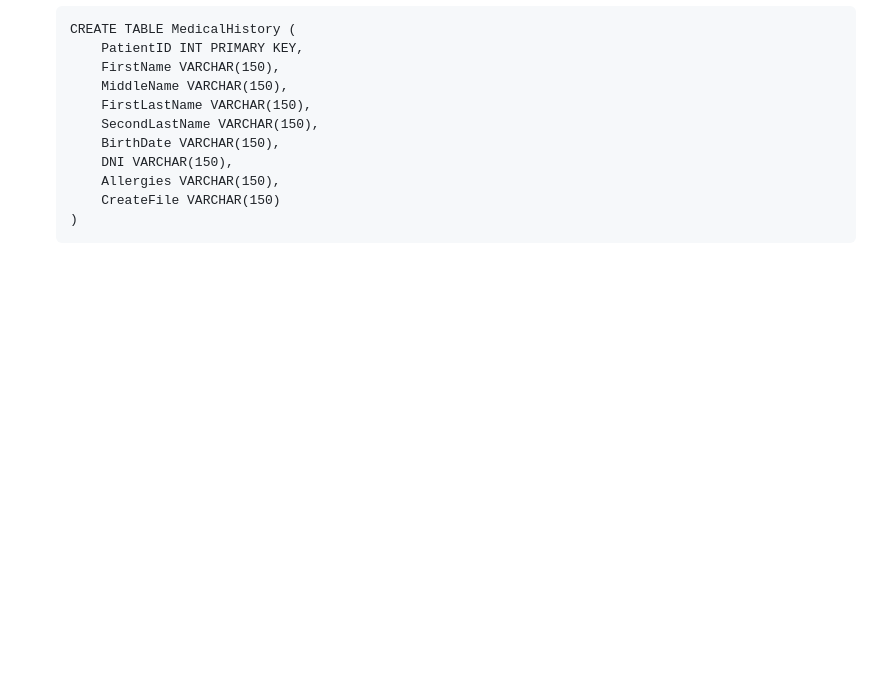
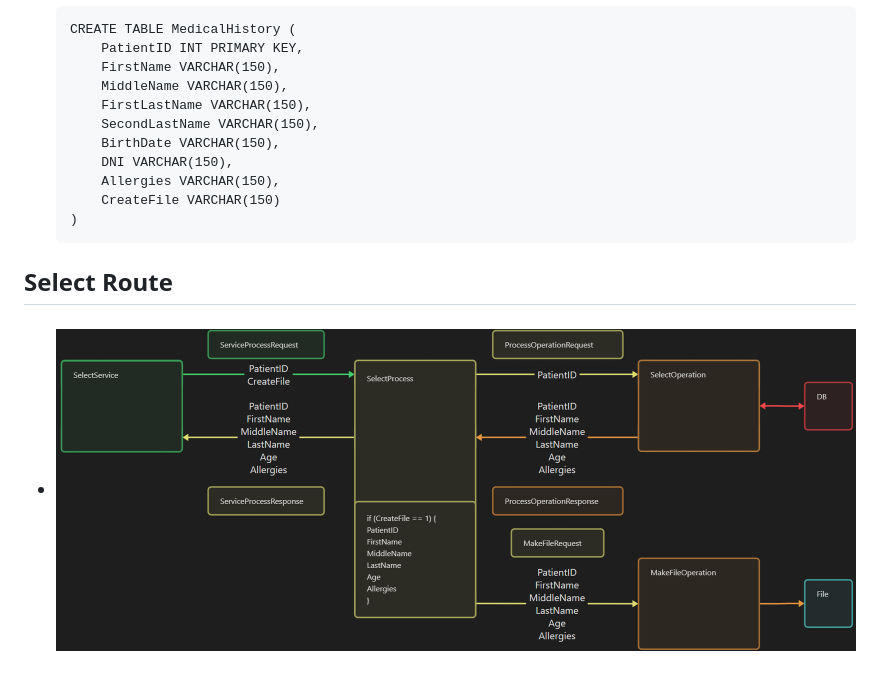
Before and after one commit to TheDuckFrederik/InterSystems, a Markdown page: Test03/test03.md, the part around the change. Drawn GitHub-style; pictures changed too: Test03/SRD.png (added); blank space fills up the shorter version.

Commit message:
test03

````diff
--- a/Test03/test03.md
+++ b/Test03/test03.md
@@ -20,3 +20,5 @@
         CreateFile VARCHAR(150)
     )
     ```
+## Select Route
+- ### ![Select Route Diagram](/Test03/SRD.png)
````
Also changed, not shown: 2 other files.
